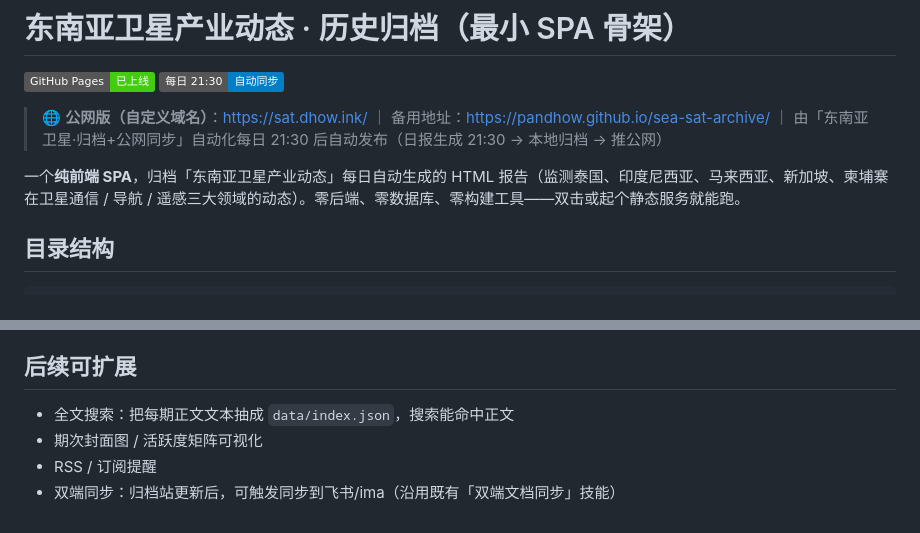
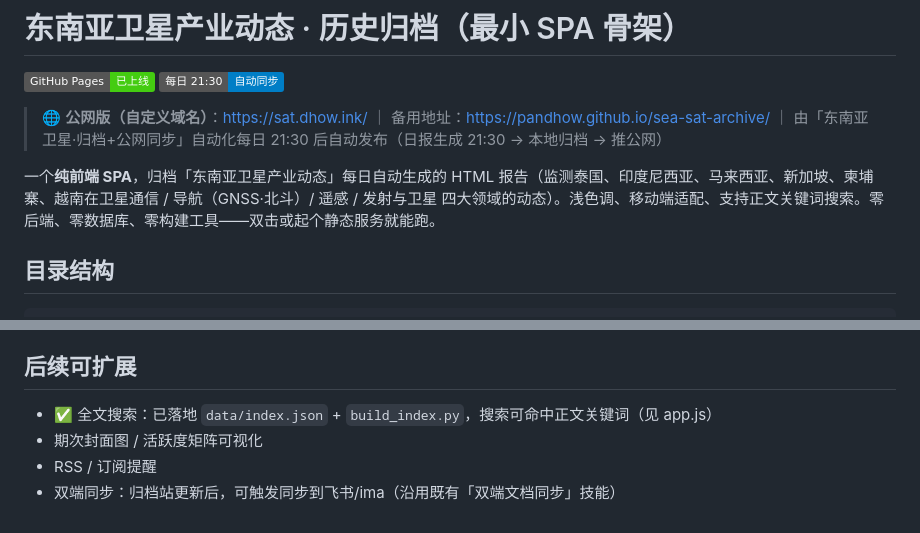
Before and after one commit to pandhow/sea-sat-archive, a Markdown page: README.md, 2 parts joined by grey strips. Rendered like a GitHub page; badges without logos.

Commit message:
sync README.md

```diff
--- a/README.md
+++ b/README.md
@@ -4,7 +4,7 @@
 
 > 🌐 **公网版（自定义域名）**：https://sat.dhow.ink/ ｜ 备用地址：https://pandhow.github.io/sea-sat-archive/ ｜ 由「东南亚卫星·归档+公网同步」自动化每日 21:30 后自动发布（日报生成 21:30 → 本地归档 → 推公网）
 
-一个**纯前端 SPA**，归档「东南亚卫星产业动态」每日自动生成的 HTML 报告（监测泰国、印度尼西亚、马来西亚、新加坡、柬埔寨在卫星通信 / 导航 / 遥感三大领域的动态）。零后端、零数据库、零构建工具——双击或起个静态服务就能跑。
+一个**纯前端 SPA**，归档「东南亚卫星产业动态」每日自动生成的 HTML 报告（监测泰国、印度尼西亚、马来西亚、新加坡、柬埔寨、越南在卫星通信 / 导航（GNSS·北斗）/ 遥感 / 发射与卫星 四大领域的动态）。浅色调、移动端适配、支持正文关键词搜索。零后端、零数据库、零构建工具——双击或起个静态服务就能跑。
 
 ## 目录结构
 
@@ -62,7 +62,7 @@ python archive_sync.py
 同步脚本 `sync_to_github.py`（与本仓库同目录的父级 `D:\Workbuddy\Claw\`）经 REST Contents API 把静态站推上公网（绕开沙箱拦截的 git 协议）。
 
 ## 后续可扩展
-- 全文搜索：把每期正文文本抽成 `data/index.json`，搜索能命中正文
+- ✅ 全文搜索：已落地 `data/index.json` + `build_index.py`，搜索可命中正文关键词（见 app.js）
 - 期次封面图 / 活跃度矩阵可视化
 - RSS / 订阅提醒
 - 双端同步：归档站更新后，可触发同步到飞书/ima（沿用既有「双端文档同步」技能）
```
